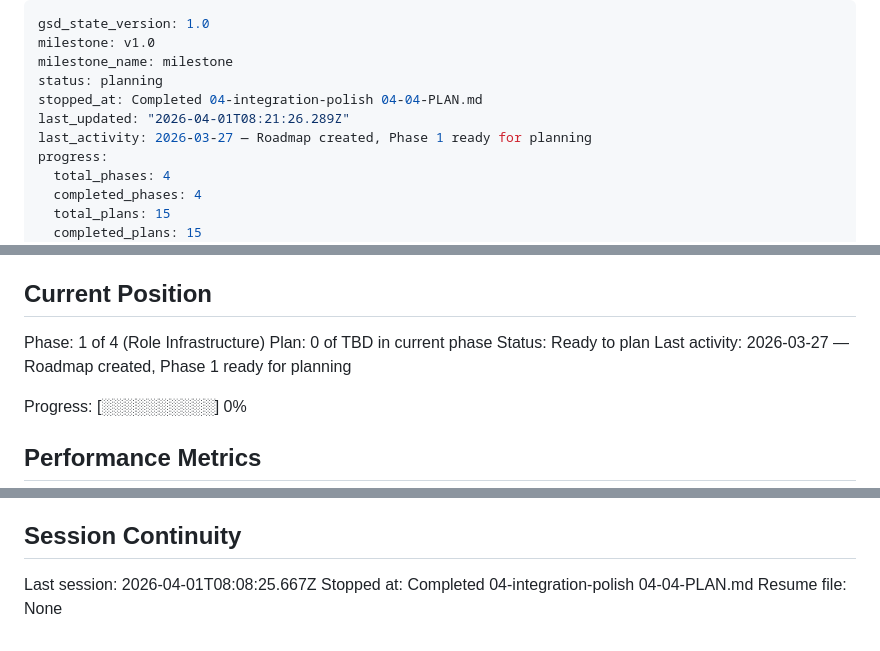
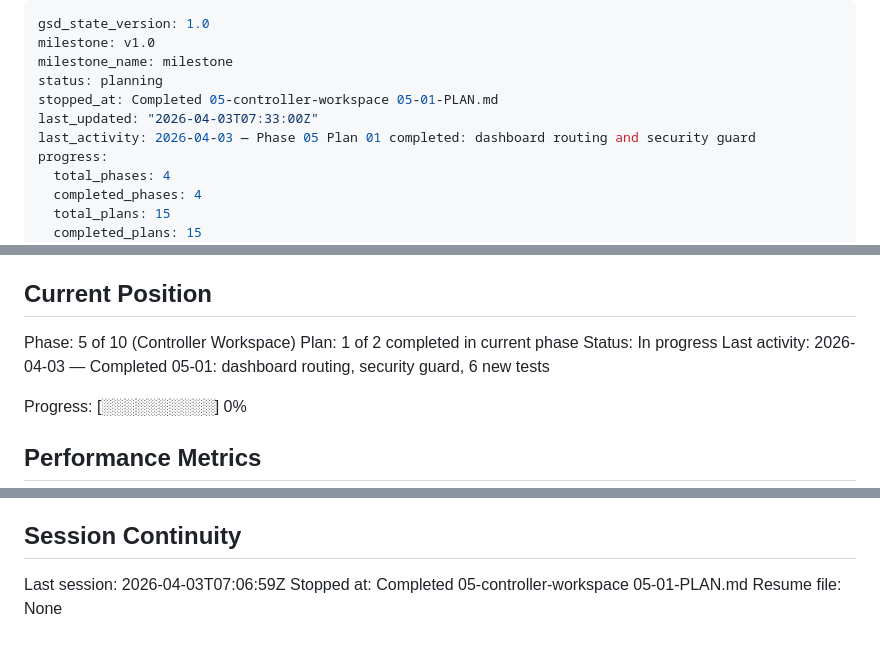
Before and after one commit to St4r4x/restaurant-analytics, a Markdown page: .planning/STATE.md, 3 parts joined by grey strips. Drawn GitHub-style.

Commit message:
docs(05-01): complete dashboard routing and security guard plan
- Add 05-01-SUMMARY.md documenting 3 tasks, 6 tests, 1 auto-fix deviation
- Update STATE.md: advance to phase 05 plan 1 complete
- Update ROADMAP.md: phase 05 progress 1/2 plans
- Mark requirements CTRL-05, CTRL-06 complete in REQUIREMENTS.md

```diff
--- a/.planning/STATE.md
+++ b/.planning/STATE.md
@@ -3,9 +3,9 @@ gsd_state_version: 1.0
 milestone: v1.0
 milestone_name: milestone
 status: planning
-stopped_at: Completed 04-integration-polish 04-04-PLAN.md
-last_updated: "2026-04-01T08:21:26.289Z"
-last_activity: 2026-03-27 — Roadmap created, Phase 1 ready for planning
+stopped_at: Completed 05-controller-workspace 05-01-PLAN.md
+last_updated: "2026-04-03T07:33:00Z"
+last_activity: 2026-04-03 — Phase 05 Plan 01 completed: dashboard routing and security guard
 progress:
   total_phases: 4
   completed_phases: 4
@@ -25,10 +25,10 @@ See: .planning/PROJECT.md (updated 2026-03-27)
 
 ## Current Position
 
-Phase: 1 of 4 (Role Infrastructure)
-Plan: 0 of TBD in current phase
-Status: Ready to plan
-Last activity: 2026-03-27 — Roadmap created, Phase 1 ready for planning
+Phase: 5 of 10 (Controller Workspace)
+Plan: 1 of 2 completed in current phase
+Status: In progress
+Last activity: 2026-04-03 — Completed 05-01: dashboard routing, security guard, 6 new tests
 
 Progress: [░░░░░░░░░░] 0%
 
@@ -124,6 +127,6 @@ None yet.
 
 ## Session Continuity
 
-Last session: 2026-04-01T08:08:25.667Z
-Stopped at: Completed 04-integration-polish 04-04-PLAN.md
+Last session: 2026-04-03T07:06:59Z
+Stopped at: Completed 05-controller-workspace 05-01-PLAN.md
 Resume file: None
```
Also changed, not shown: other parts of .planning/STATE.md (+3 -0 lines), .planning/REQUIREMENTS.md (+2 -2 lines), 1 other file.
